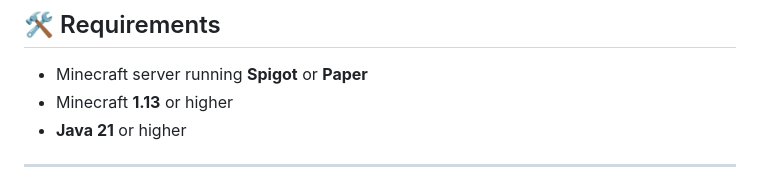
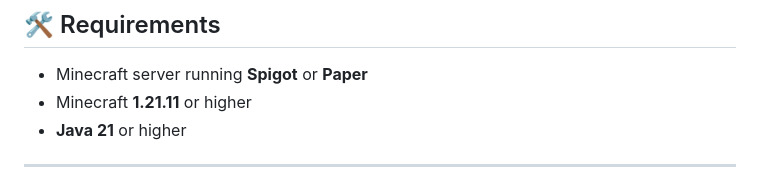
Before and after one commit to OlliesGitHubWorld/Axentra, a Markdown page: README.md, the part around the change. Rendered like a GitHub page.

Commit message:
Update Minecraft version requirement to 1.21.11

```diff
--- a/README.md
+++ b/README.md
@@ -93,7 +93,7 @@ After making changes run `/axentra reload` to apply them without restarting the
 ## 🛠️ Requirements
 
 - Minecraft server running **Spigot** or **Paper**
-- Minecraft **1.13** or higher
+- Minecraft **1.21.11** or higher
 - **Java 21** or higher
 
 ---
```
